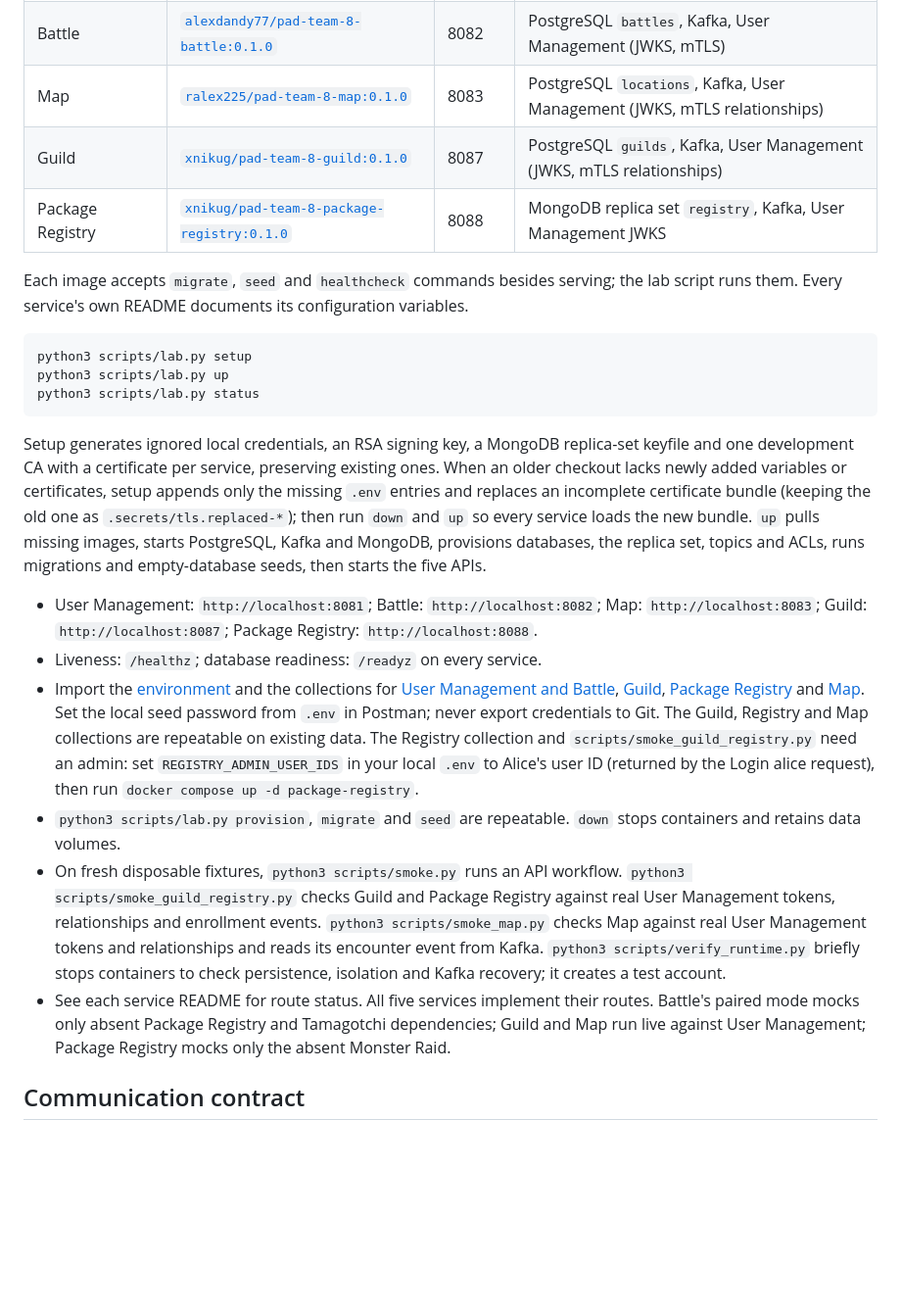
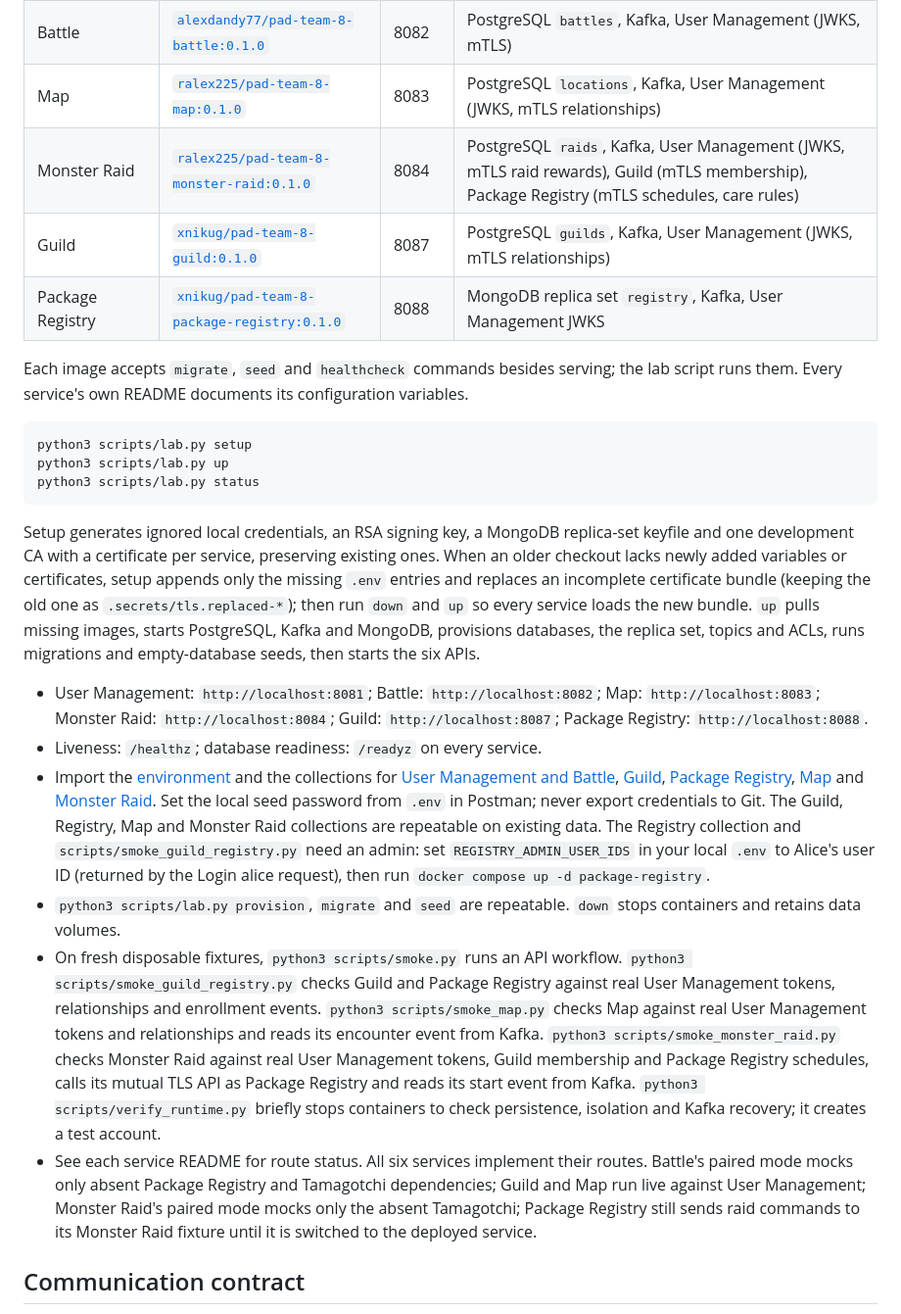
Before and after one commit to AlexDandy77/tamagotchi-go, a Markdown page: README.md, the part around the change. Shown at 98% size. Rendered like a GitHub page; blank space fills up the shorter version.

Commit message:
docs(common): document Monster Raid in the lab deployment

````diff
--- a/README.md
+++ b/README.md
@@ -38,6 +38,7 @@ Prerequisites: Docker with Compose v2 and Python 3. Private submodules are not n
 | User Management | [`alexdandy77/pad-team-8-user-management:0.1.0`](https://hub.docker.com/r/alexdandy77/pad-team-8-user-management) | 8081 | PostgreSQL `users`, Kafka, JWT signing key, mTLS certificate |
 | Battle | [`alexdandy77/pad-team-8-battle:0.1.0`](https://hub.docker.com/r/alexdandy77/pad-team-8-battle) | 8082 | PostgreSQL `battles`, Kafka, User Management (JWKS, mTLS) |
 | Map | [`ralex225/pad-team-8-map:0.1.0`](https://hub.docker.com/r/ralex225/pad-team-8-map) | 8083 | PostgreSQL `locations`, Kafka, User Management (JWKS, mTLS relationships) |
+| Monster Raid | [`ralex225/pad-team-8-monster-raid:0.1.0`](https://hub.docker.com/r/ralex225/pad-team-8-monster-raid) | 8084 | PostgreSQL `raids`, Kafka, User Management (JWKS, mTLS raid rewards), Guild (mTLS membership), Package Registry (mTLS schedules, care rules) |
 | Guild | [`xnikug/pad-team-8-guild:0.1.0`](https://hub.docker.com/r/xnikug/pad-team-8-guild) | 8087 | PostgreSQL `guilds`, Kafka, User Management (JWKS, mTLS relationships) |
 | Package Registry | [`xnikug/pad-team-8-package-registry:0.1.0`](https://hub.docker.com/r/xnikug/pad-team-8-package-registry) | 8088 | MongoDB replica set `registry`, Kafka, User Management JWKS |
 
@@ -49,14 +50,14 @@ python3 scripts/lab.py up
 python3 scripts/lab.py status
 ```
 
-Setup generates ignored local credentials, an RSA signing key, a MongoDB replica-set keyfile and one development CA with a certificate per service, preserving existing ones. When an older checkout lacks newly added variables or certificates, setup appends only the missing `.env` entries and replaces an incomplete certificate bundle (keeping the old one as `.secrets/tls.replaced-*`); then run `down` and `up` so every service loads the new bundle. `up` pulls missing images, starts PostgreSQL, Kafka and MongoDB, provisions databases, the replica set, topics and ACLs, runs migrations and empty-database seeds, then starts the five APIs.
+Setup generates ignored local credentials, an RSA signing key, a MongoDB replica-set keyfile and one development CA with a certificate per service, preserving existing ones. When an older checkout lacks newly added variables or certificates, setup appends only the missing `.env` entries and replaces an incomplete certificate bundle (keeping the old one as `.secrets/tls.replaced-*`); then run `down` and `up` so every service loads the new bundle. `up` pulls missing images, starts PostgreSQL, Kafka and MongoDB, provisions databases, the replica set, topics and ACLs, runs migrations and empty-database seeds, then starts the six APIs.
 
-- User Management: `http://localhost:8081`; Battle: `http://localhost:8082`; Map: `http://localhost:8083`; Guild: `http://localhost:8087`; Package Registry: `http://localhost:8088`.
+- User Management: `http://localhost:8081`; Battle: `http://localhost:8082`; Map: `http://localhost:8083`; Monster Raid: `http://localhost:8084`; Guild: `http://localhost:8087`; Package Registry: `http://localhost:8088`.
 - Liveness: `/healthz`; database readiness: `/readyz` on every service.
-- Import the [environment](postman/local.postman_environment.json) and the collections for [User Management and Battle](postman/lab1.postman_collection.json), [Guild](postman/guild.postman_collection.json), [Package Registry](postman/package-registry.postman_collection.json) and [Map](postman/map.postman_collection.json). Set the local seed password from `.env` in Postman; never export credentials to Git. The Guild, Registry and Map collections are repeatable on existing data. The Registry collection and `scripts/smoke_guild_registry.py` need an admin: set `REGISTRY_ADMIN_USER_IDS` in your local `.env` to Alice's user ID (returned by the Login alice request), then run `docker compose up -d package-registry`.
+- Import the [environment](postman/local.postman_environment.json) and the collections for [User Management and Battle](postman/lab1.postman_collection.json), [Guild](postman/guild.postman_collection.json), [Package Registry](postman/package-registry.postman_collection.json), [Map](postman/map.postman_collection.json) and [Monster Raid](postman/monster-raid.postman_collection.json). Set the local seed password from `.env` in Postman; never export credentials to Git. The Guild, Registry, Map and Monster Raid collections are repeatable on existing data. The Registry collection and `scripts/smoke_guild_registry.py` need an admin: set `REGISTRY_ADMIN_USER_IDS` in your local `.env` to Alice's user ID (returned by the Login alice request), then run `docker compose up -d package-registry`.
 - `python3 scripts/lab.py provision`, `migrate` and `seed` are repeatable. `down` stops containers and retains data volumes.
-- On fresh disposable fixtures, `python3 scripts/smoke.py` runs an API workflow. `python3 scripts/smoke_guild_registry.py` checks Guild and Package Registry against real User Management tokens, relationships and enrollment events. `python3 scripts/smoke_map.py` checks Map against real User Management tokens and relationships and reads its encounter event from Kafka. `python3 scripts/verify_runtime.py` briefly stops containers to check persistence, isolation and Kafka recovery; it creates a test account.
-- See each service README for route status. All five services implement their routes. Battle's paired mode mocks only absent Package Registry and Tamagotchi dependencies; Guild and Map run live against User Management; Package Registry mocks only the absent Monster Raid.
+- On fresh disposable fixtures, `python3 scripts/smoke.py` runs an API workflow. `python3 scripts/smoke_guild_registry.py` checks Guild and Package Registry against real User Management tokens, relationships and enrollment events. `python3 scripts/smoke_map.py` checks Map against real User Management tokens and relationships and reads its encounter event from Kafka. `python3 scripts/smoke_monster_raid.py` checks Monster Raid against real User Management tokens, Guild membership and Package Registry schedules, calls its mutual TLS API as Package Registry and reads its start event from Kafka. `python3 scripts/verify_runtime.py` briefly stops containers to check persistence, isolation and Kafka recovery; it creates a test account.
+- See each service README for route status. All six services implement their routes. Battle's paired mode mocks only absent Package Registry and Tamagotchi dependencies; Guild and Map run live against User Management; Monster Raid's paired mode mocks only the absent Tamagotchi; Package Registry still sends raid commands to its Monster Raid fixture until it is switched to the deployed service.
 
 ## Communication contract
 
````
Also changed, not shown: ARCHITECTURE.md (+6 -2 lines).
